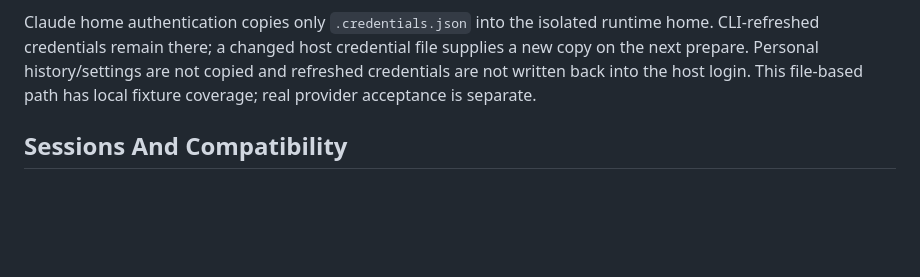
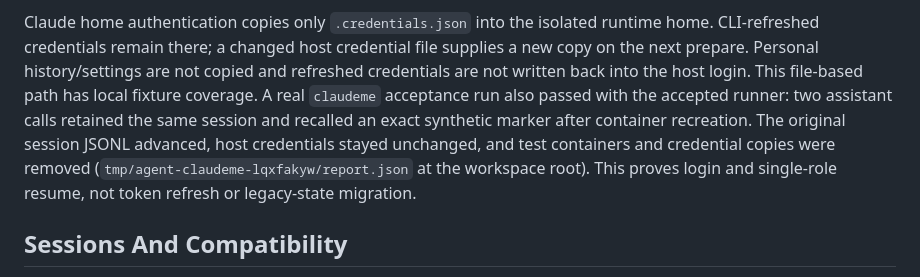
Before and after one commit to SyFI-ServingStudio/ServingStudioAgent, a Markdown page: doc/providers.md, the part around the change. Drawn GitHub-style; blank space fills up the shorter version.

Commit message:
docs: record real Claude profile resume acceptance

```diff
--- a/doc/providers.md
+++ b/doc/providers.md
@@ -52,7 +52,12 @@ Claude home authentication copies only `.credentials.json` into the isolated
 runtime home. CLI-refreshed credentials remain there; a changed host credential
 file supplies a new copy on the next prepare. Personal history/settings are not
 copied and refreshed credentials are not written back into the host login. This
-file-based path has local fixture coverage; real provider acceptance is separate.
+file-based path has local fixture coverage. A real `claudeme` acceptance run also
+passed with the accepted runner: two assistant calls retained the same session and
+recalled an exact synthetic marker after container recreation. The original session
+JSONL advanced, host credentials stayed unchanged, and test containers and credential
+copies were removed (`tmp/agent-claudeme-lqxfakyw/report.json` at the workspace root).
+This proves login and single-role resume, not token refresh or legacy-state migration.
 
 ## Sessions And Compatibility
 
```
